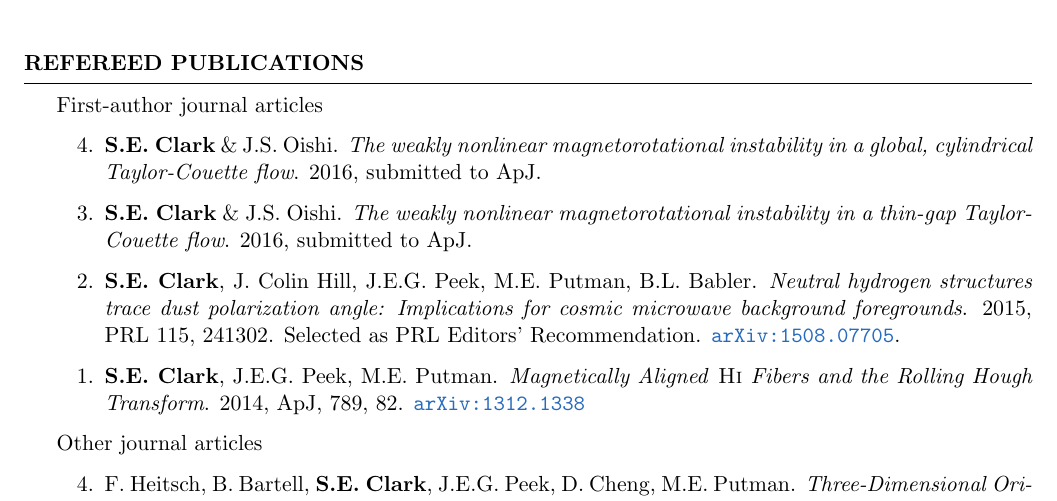
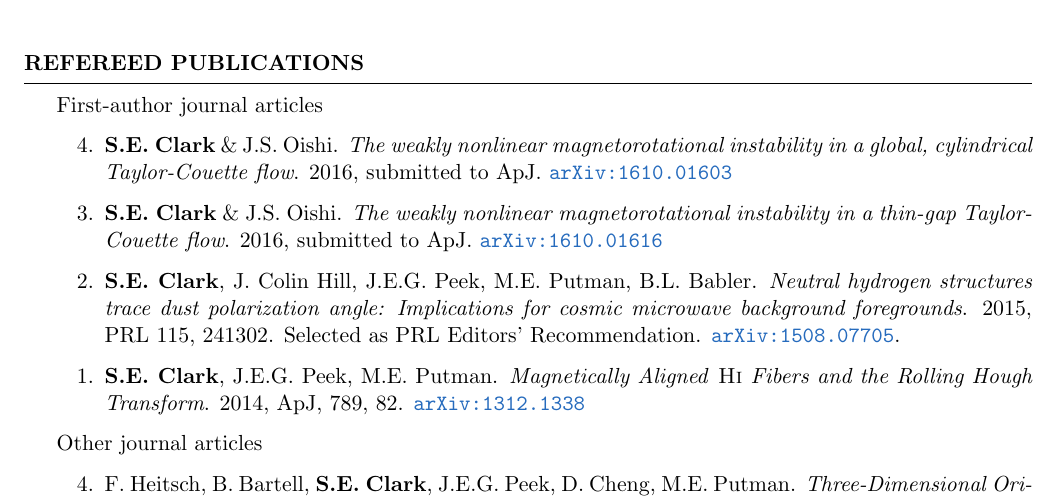
Before and after one commit to seclark/susan_website, a LaTeX CV (CV/Clark_CV.tex): part of page 1 of 3, cut so that both start at the same text. The pictures show the PDF file CV/Clark_CV.pdf that the author committed with the source.

Commit message:
arxiv links for mri papers

```diff
--- a/CV/Clark_CV.tex
+++ b/CV/Clark_CV.tex
@@ -97,9 +97,9 @@ First-author journal articles
 
 \begin{etaremune}
 
-\item {\bf S.E. Clark} \& J.S. Oishi. \textit{The weakly nonlinear magnetorotational instability in a global, cylindrical Taylor-Couette flow}. 2016, submitted to ApJ.
+\item {\bf S.E. Clark} \& J.S. Oishi. \textit{The weakly nonlinear magnetorotational instability in a global, cylindrical Taylor-Couette flow}. 2016, submitted to ApJ. \href{https://arxiv.org/abs/1610.01603}{\tt arXiv:1610.01603}
 
-\item {\bf S.E. Clark} \& J.S. Oishi. \textit{The weakly nonlinear magnetorotational instability in a thin-gap Taylor-Couette flow}. 2016, submitted to ApJ.
+\item {\bf S.E. Clark} \& J.S. Oishi. \textit{The weakly nonlinear magnetorotational instability in a thin-gap Taylor-Couette flow}. 2016, submitted to ApJ. \href{http://arxiv.org/abs/1610.01616}{\tt arXiv:1610.01616}
 
 \item {\bf S.E. Clark}, J. Colin Hill, J.E.G. Peek, M.E. Putman, B.L. Babler. \textit{Neutral hydrogen structures trace dust polarization angle: Implications for cosmic microwave background foregrounds}. 2015, PRL 115, 241302. Selected as PRL Editors' Recommendation. \href{http://arxiv.org/abs/1508.07005}{\tt arXiv:1508.07705}.
 
```
Also changed, not shown: CV/Clark_CV.pdf.
